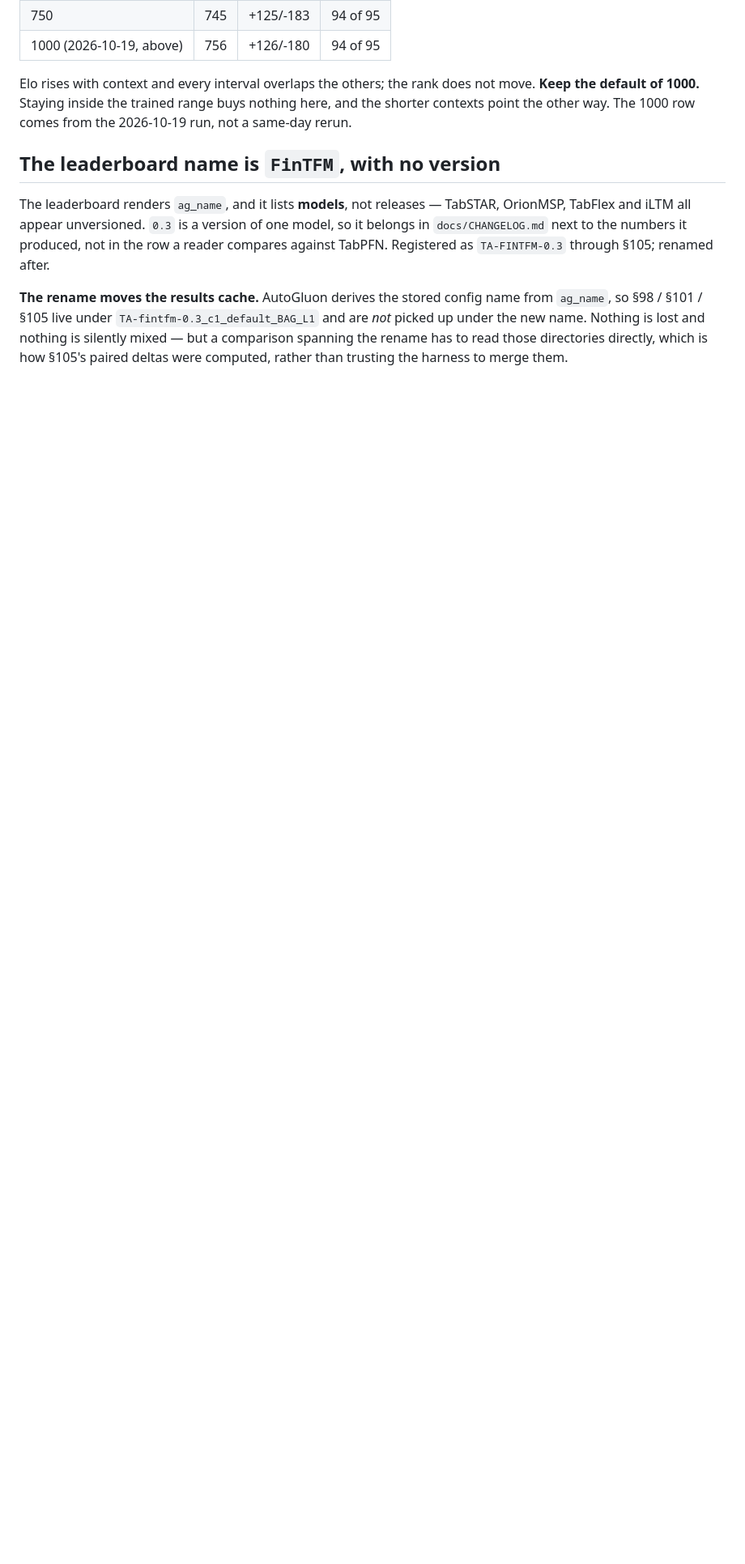
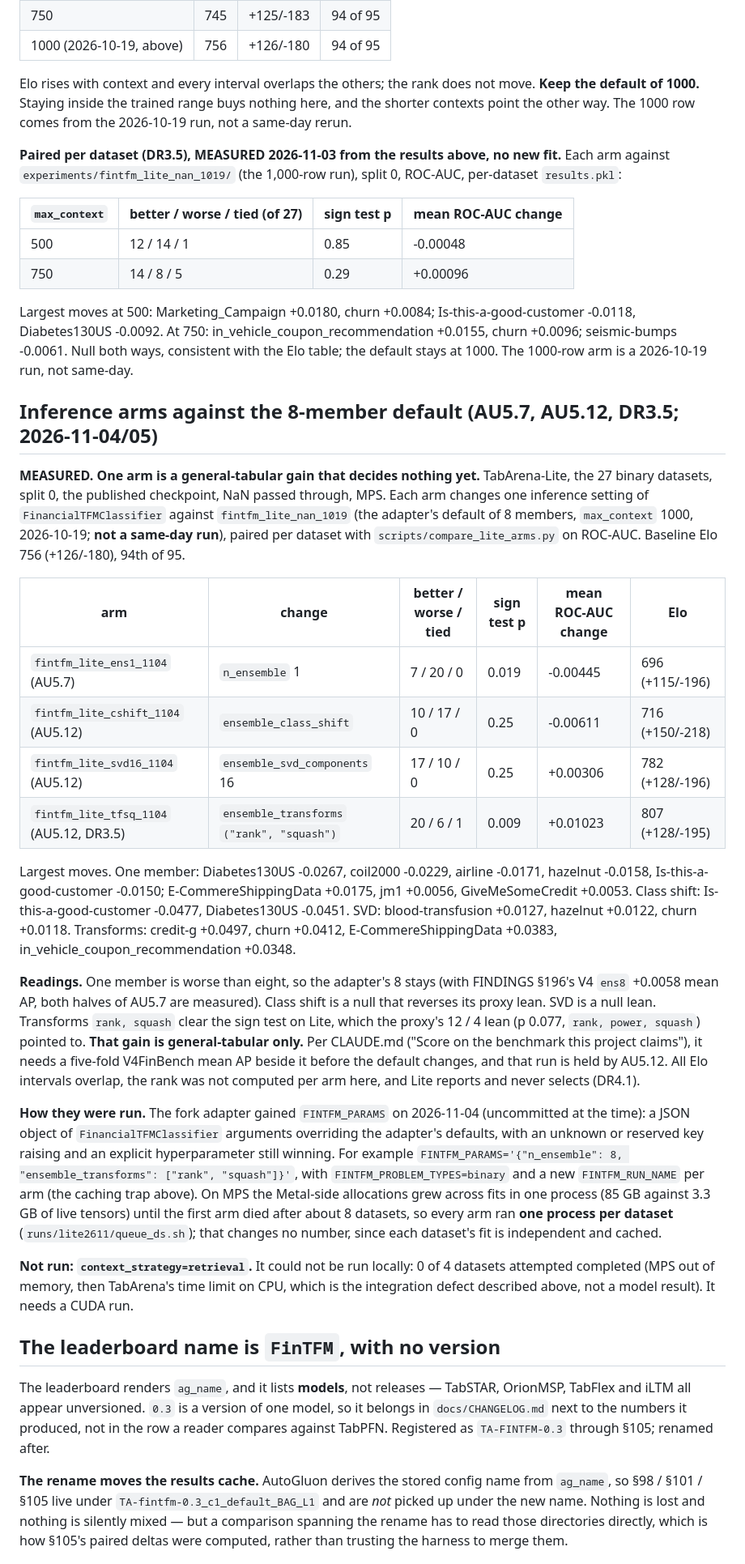
Before and after one commit to kabartay/fintfm, a Markdown page: docs/results/TABARENA.md, the part around the change. Shown at 81% size. Drawn GitHub-style; blank space fills up the shorter version.

Commit message:
TABARENA.md: record TabArena-Lite inference arms (DR3.5, AU5.7, AU5.12)
Context 500/750 paired per dataset beside AU5.14, and a 2026-11-04/05
section for n_ensemble 1, class shift, SVD 16 and rank+squash transforms
against the 8-member default. Transforms gain is general-tabular only.

```diff
--- a/docs/results/TABARENA.md
+++ b/docs/results/TABARENA.md
@@ -277,6 +277,64 @@ Elo rises with context and every interval overlaps the others; the rank does not
 default of 1000.** Staying inside the trained range buys nothing here, and the shorter contexts
 point the other way. The 1000 row comes from the 2026-10-19 run, not a same-day rerun.
 
+**Paired per dataset (DR3.5), MEASURED 2026-11-03 from the results above, no new fit.** Each arm
+against `experiments/fintfm_lite_nan_1019/` (the 1,000-row run), split 0, ROC-AUC, per-dataset
+`results.pkl`:
+
+| `max_context` | better / worse / tied (of 27) | sign test p | mean ROC-AUC change |
+| --- | --- | --- | --- |
+| 500 | 12 / 14 / 1 | 0.85 | -0.00048 |
+| 750 | 14 / 8 / 5 | 0.29 | +0.00096 |
+
+Largest moves at 500: Marketing_Campaign +0.0180, churn +0.0084; Is-this-a-good-customer -0.0118,
+Diabetes130US -0.0092. At 750: in_vehicle_coupon_recommendation +0.0155, churn +0.0096;
+seismic-bumps -0.0061. Null both ways, consistent with the Elo table; the default stays at 1000.
+The 1000-row arm is a 2026-10-19 run, not same-day.
+
+## Inference arms against the 8-member default (AU5.7, AU5.12, DR3.5; 2026-11-04/05)
+
+**MEASURED. One arm is a general-tabular gain that decides nothing yet.** TabArena-Lite, the 27
+binary datasets, split 0, the published checkpoint, NaN passed through, MPS. Each arm changes one
+inference setting of `FinancialTFMClassifier` against `fintfm_lite_nan_1019` (the adapter's default
+of 8 members, `max_context` 1000, 2026-10-19; **not a same-day run**), paired per dataset with
+`scripts/compare_lite_arms.py` on ROC-AUC. Baseline Elo 756 (+126/-180), 94th of 95.
+
+| arm | change | better / worse / tied | sign test p | mean ROC-AUC change | Elo |
+| --- | --- | --- | --- | --- | --- |
+| `fintfm_lite_ens1_1104` (AU5.7) | `n_ensemble` 1 | 7 / 20 / 0 | 0.019 | -0.00445 | 696 (+115/-196) |
+| `fintfm_lite_cshift_1104` (AU5.12) | `ensemble_class_shift` | 10 / 17 / 0 | 0.25 | -0.00611 | 716 (+150/-218) |
+| `fintfm_lite_svd16_1104` (AU5.12) | `ensemble_svd_components` 16 | 17 / 10 / 0 | 0.25 | +0.00306 | 782 (+128/-196) |
+| `fintfm_lite_tfsq_1104` (AU5.12, DR3.5) | `ensemble_transforms` `("rank", "squash")` | 20 / 6 / 1 | 0.009 | +0.01023 | 807 (+128/-195) |
+
+Largest moves. One member: Diabetes130US -0.0267, coil2000 -0.0229, airline -0.0171, hazelnut
+-0.0158, Is-this-a-good-customer -0.0150; E-CommereShippingData +0.0175, jm1 +0.0056,
+GiveMeSomeCredit +0.0053. Class shift: Is-this-a-good-customer -0.0477, Diabetes130US -0.0451.
+SVD: blood-transfusion +0.0127, hazelnut +0.0122, churn +0.0118. Transforms: credit-g +0.0497,
+churn +0.0412, E-CommereShippingData +0.0383, in_vehicle_coupon_recommendation +0.0348.
+
+**Readings.** One member is worse than eight, so the adapter's 8 stays (with FINDINGS §196's V4
+`ens8` +0.0058 mean AP, both halves of AU5.7 are measured). Class shift is a null that reverses its
+proxy lean. SVD is a null lean. Transforms `rank, squash` clear the sign test on Lite, which the
+proxy's 12 / 4 lean (p 0.077, `rank, power, squash`) pointed to. **That gain is general-tabular
+only.** Per CLAUDE.md ("Score on the benchmark this project claims"), it needs a five-fold
+V4FinBench mean AP beside it before the default changes, and that run is held by AU5.12. All Elo
+intervals overlap, the rank was not computed per arm here, and Lite reports and never selects
+(DR4.1).
+
+**How they were run.** The fork adapter gained `FINTFM_PARAMS` on 2026-11-04 (uncommitted at the
+time): a JSON object of `FinancialTFMClassifier` arguments overriding the adapter's defaults, with
+an unknown or reserved key raising and an explicit hyperparameter still winning. For example
+`FINTFM_PARAMS='{"n_ensemble": 8, "ensemble_transforms": ["rank", "squash"]}'`, with
+`FINTFM_PROBLEM_TYPES=binary` and a new `FINTFM_RUN_NAME` per arm (the caching trap above). On MPS
+the Metal-side allocations grew across fits in one process (85 GB against 3.3 GB of live tensors)
+until the first arm died after about 8 datasets, so every arm ran **one process per dataset**
+(`runs/lite2611/queue_ds.sh`); that changes no number, since each dataset's fit is independent and
+cached.
+
+**Not run: `context_strategy=retrieval`.** It could not be run locally: 0 of 4 datasets attempted
+completed (MPS out of memory, then TabArena's time limit on CPU, which is the integration defect
+described above, not a model result). It needs a CUDA run.
+
 ## The leaderboard name is `FinTFM`, with no version
 
 The leaderboard renders `ag_name`, and it lists **models**, not releases — TabSTAR, OrionMSP,
```
